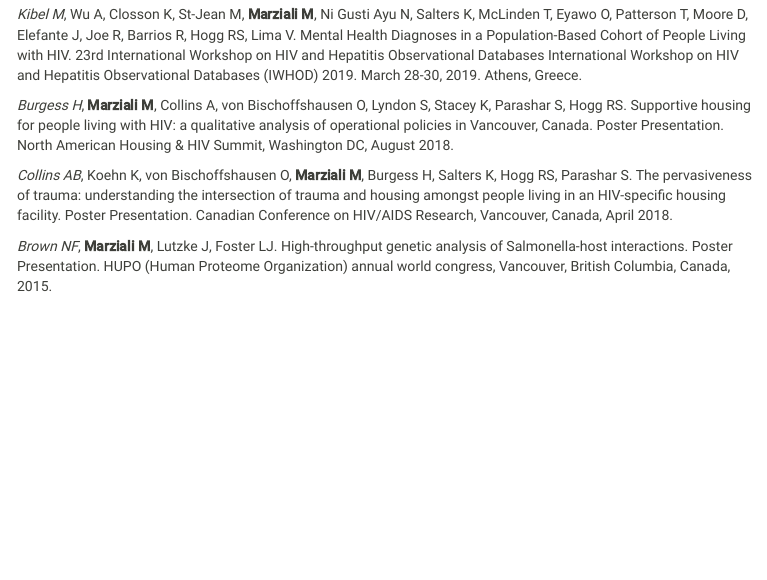
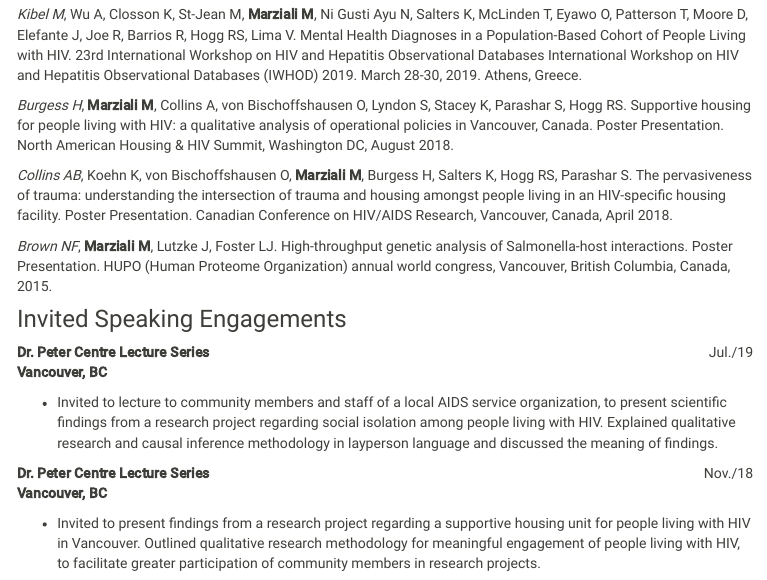
Before and after one commit to MeganMarziali/MeganMarziali.github.io, an R Markdown document (publications.Rmd): the page in a window 1100 px wide, from 1970 px down. The pictures show the output file publications.html that the author committed with the source, opened offline; library style sheets and scripts come from the installed R packages; menus at the side of the page are left out.

Commit message:
updated text

```diff
--- a/publications.Rmd
+++ b/publications.Rmd
@@ -70,3 +70,15 @@ Castellana B, Perdu S, Kim Y, Chan K, Atif J, **Marziali M**, Beristain AG. Mate
 *Collins AB*, Koehn K, von Bischoffshausen O, **Marziali M**, Burgess H, Salters K, Hogg RS, Parashar S. The pervasiveness of trauma: understanding the intersection of trauma and housing amongst people living in an HIV-specific housing facility. Poster Presentation. Canadian Conference on HIV/AIDS Research, Vancouver, Canada, April 2018.
 
 *Brown NF*, **Marziali M**, Lutzke J, Foster LJ. High-throughput genetic analysis of Salmonella-host interactions. Poster Presentation. HUPO (Human Proteome Organization) annual world congress, Vancouver, British Columbia, Canada, 2015.
+
+### Invited Speaking Engagements
+
+**Dr. Peter Centre Lecture Series** [Jul./19]{style="float:right"}
+**Vancouver, BC**
+
+* Invited to lecture to community members and staff of a local AIDS service organization, to present scientific findings from a research project regarding social isolation among people living with HIV. Explained qualitative research and causal inference methodology in layperson language and discussed the meaning of findings.
+
+**Dr. Peter Centre Lecture Series**  [Nov./18]{style="float:right"}
+**Vancouver, BC**
+
+* Invited to present findings from a research project regarding a supportive housing unit for people living with HIV in Vancouver. Outlined qualitative research methodology for meaningful engagement of people living with HIV, to facilitate greater participation of community members in research projects.
```
Also changed, not shown: index.Rmd (+2 -1 lines), dashboard.html, index.html, publications.html.
